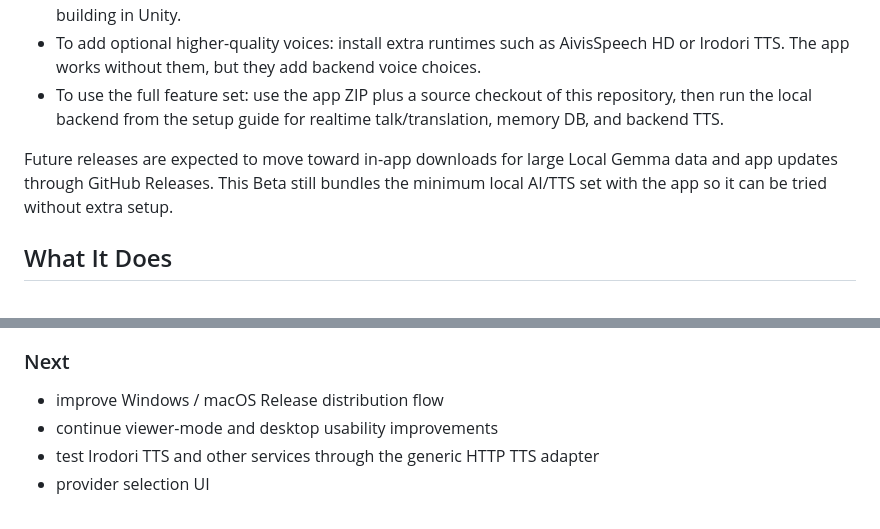
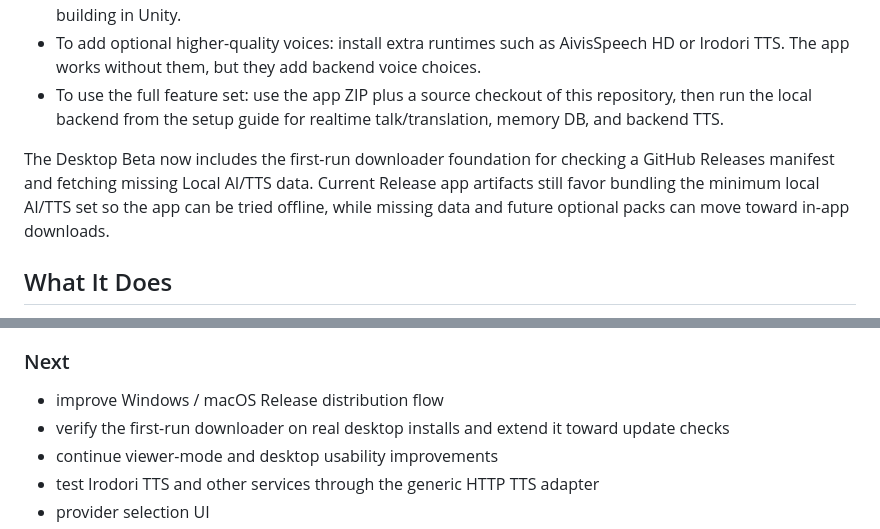
Before and after one commit to Tsubame-chan/YuiVRMAIStudio, a Markdown page: README.en.md, 2 parts joined by grey strips. Drawn GitHub-style.

Commit message:
Clarify desktop first-run downloader status

```diff
--- a/README.en.md
+++ b/README.en.md
@@ -35,7 +35,7 @@ Windows and macOS setup docs now follow the same design model. For runnable buil
 - To add optional higher-quality voices: install extra runtimes such as AivisSpeech HD or Irodori TTS. The app works without them, but they add backend voice choices.
 - To use the full feature set: use the app ZIP plus a source checkout of this repository, then run the local backend from the setup guide for realtime talk/translation, memory DB, and backend TTS.
 
-Future releases are expected to move toward in-app downloads for large Local Gemma data and app updates through GitHub Releases. This Beta still bundles the minimum local AI/TTS set with the app so it can be tried without extra setup.
+The Desktop Beta now includes the first-run downloader foundation for checking a GitHub Releases manifest and fetching missing Local AI/TTS data. Current Release app artifacts still favor bundling the minimum local AI/TTS set so the app can be tried offline, while missing data and future optional packs can move toward in-app downloads.
 
 ## What It Does
 
@@ -171,6 +171,7 @@ Be careful with sensitive screen or audio content when using screen context or r
 ### Next
 
 - improve Windows / macOS Release distribution flow
+- verify the first-run downloader on real desktop installs and extend it toward update checks
 - continue viewer-mode and desktop usability improvements
 - test Irodori TTS and other services through the generic HTTP TTS adapter
 - provider selection UI
```
Also changed, not shown: README.md (+2 -2 lines).
